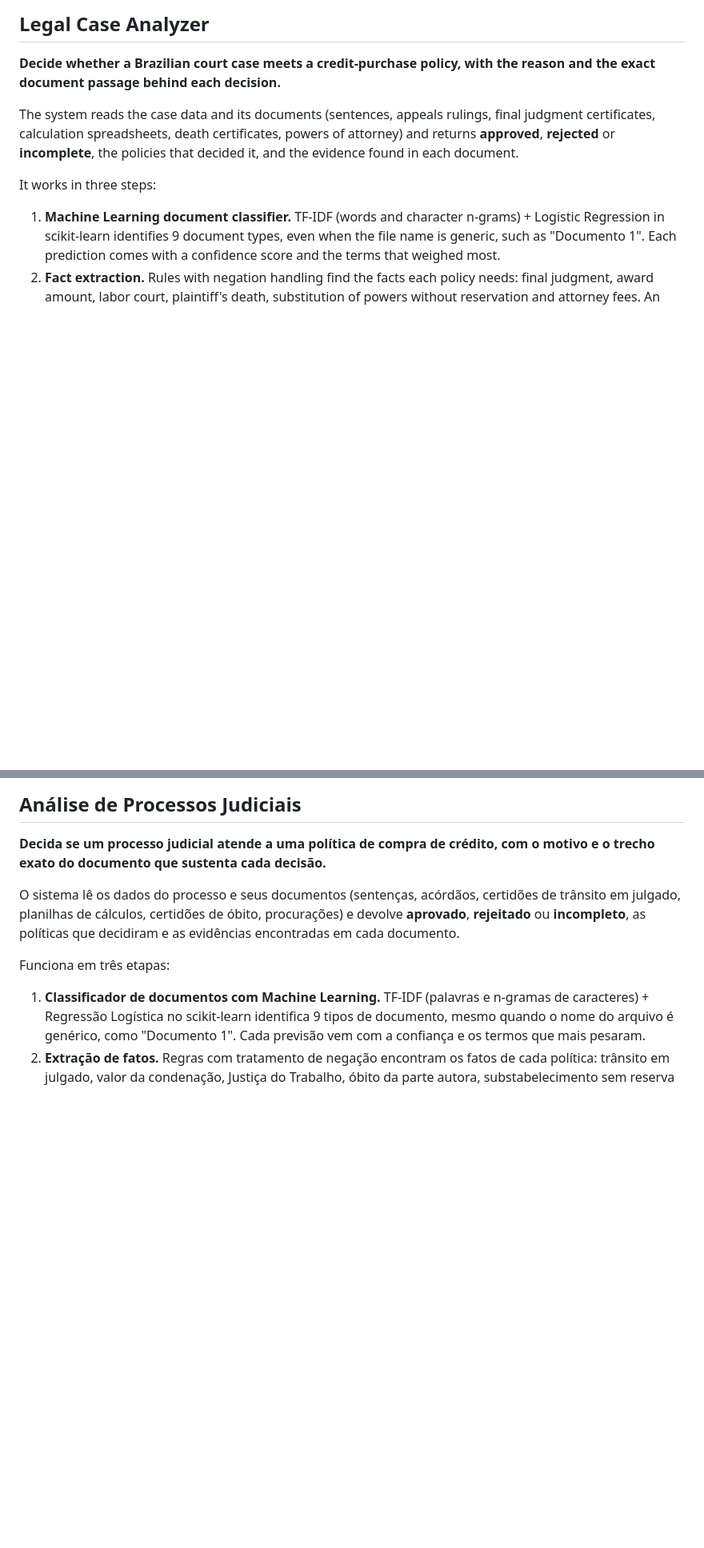
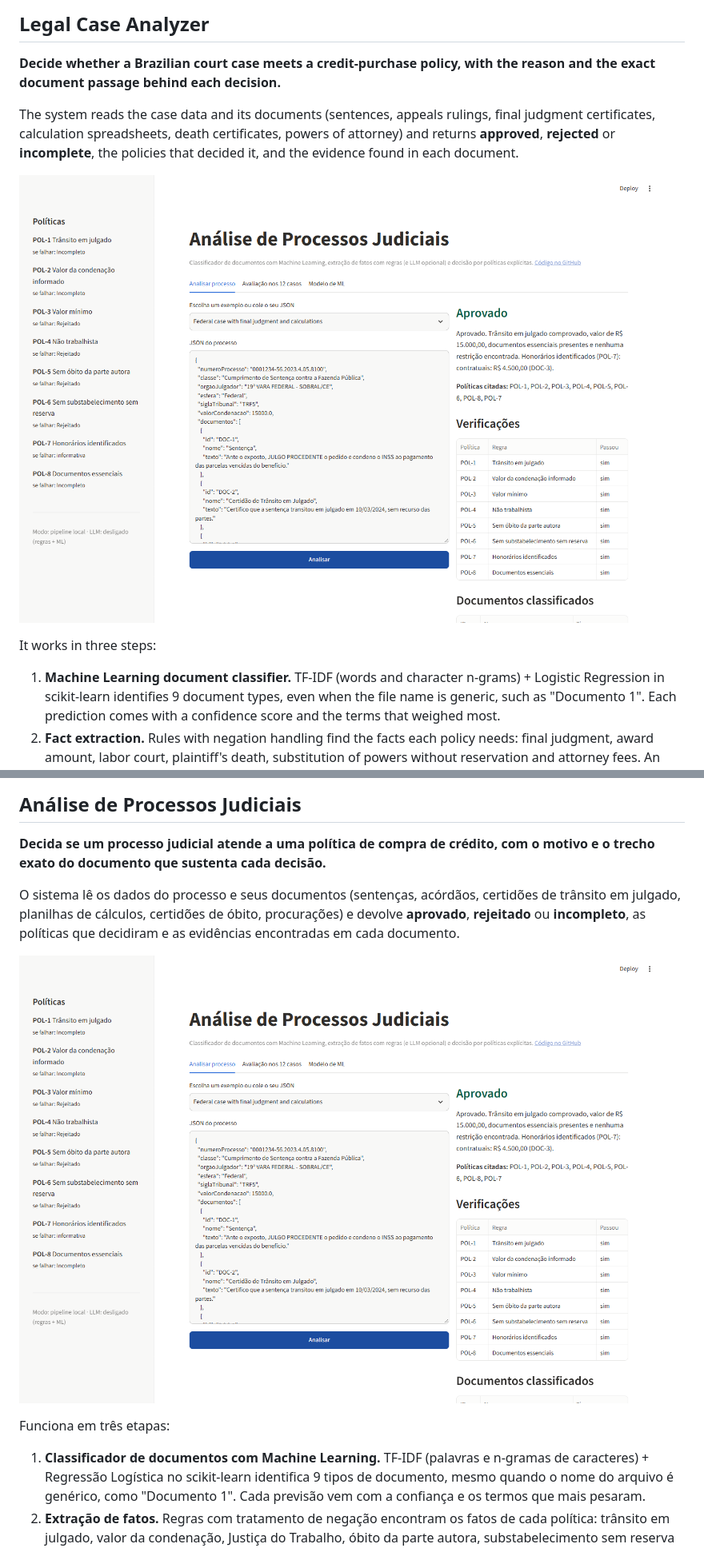
Before and after one commit to Micaelly2222/projeto-machine-learning-ia, a Markdown page: README.md, 2 parts joined by grey strips. Shown at 80% size. Drawn GitHub-style; pictures changed too: docs/app.png (added); blank space fills up the shorter version.

Commit message:
Adiciona capturas de tela ao README

```diff
--- a/README.md
+++ b/README.md
@@ -9,6 +9,8 @@
 **Decide whether a Brazilian court case meets a credit-purchase policy, with the reason and the exact document passage behind each decision.**
 
 The system reads the case data and its documents (sentences, appeals rulings, final judgment certificates, calculation spreadsheets, death certificates, powers of attorney) and returns **approved**, **rejected** or **incomplete**, the policies that decided it, and the evidence found in each document.
+
+![Case analysis with decision, policy checks and evidence](docs/app.png)
 
 It works in three steps:
 
@@ -151,6 +155,8 @@ Python, scikit-learn, TF-IDF, Logistic Regression, NLP, text classification, Pan
 
 O sistema lê os dados do processo e seus documentos (sentenças, acórdãos, certidões de trânsito em julgado, planilhas de cálculos, certidões de óbito, procurações) e devolve **aprovado**, **rejeitado** ou **incompleto**, as políticas que decidiram e as evidências encontradas em cada documento.
 
+![Análise de um processo com decisão, verificações e evidências](docs/app.png)
+
 Funciona em três etapas:
 
 1. **Classificador de documentos com Machine Learning.** TF-IDF (palavras e n-gramas de caracteres) + Regressão Logística no scikit-learn identifica 9 tipos de documento, mesmo quando o nome do arquivo é genérico, como "Documento 1". Cada previsão vem com a confiança e os termos que mais pesaram.
```
Also changed, not shown: other parts of README.md (+2 -0 lines), docs/avaliacao.png (added).
